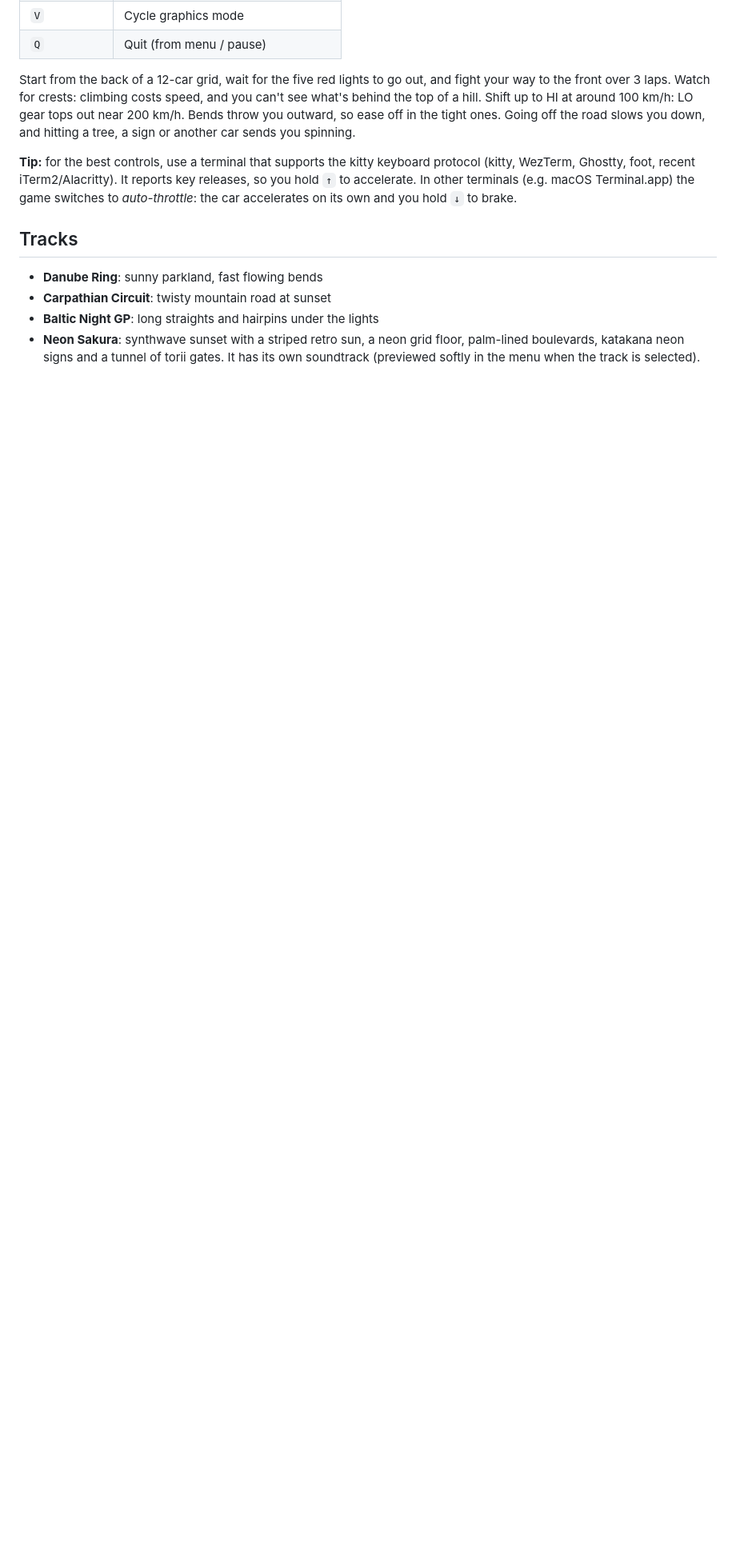
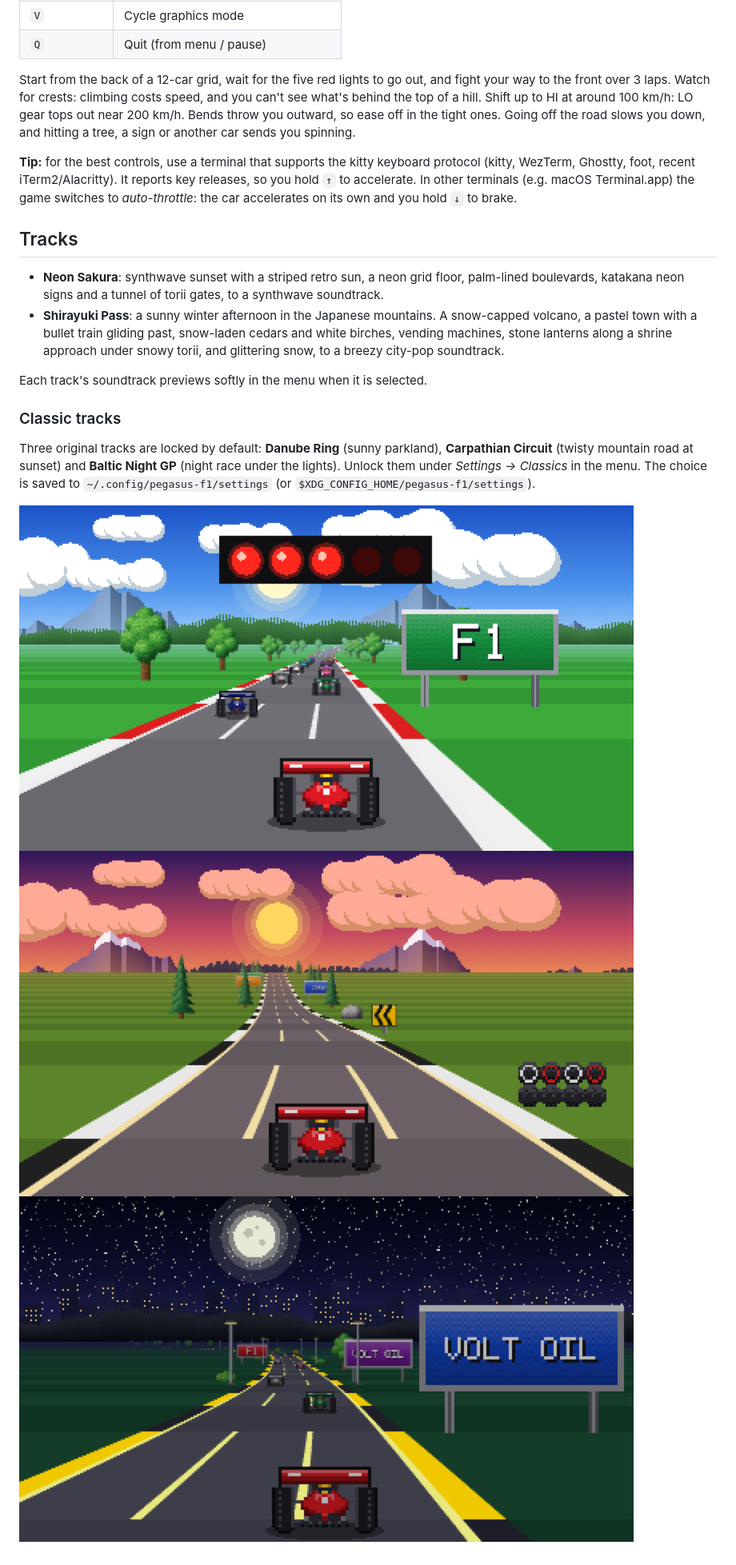
Before and after one commit to belfz/slopracer-f1, a Markdown page: README.md, the part around one of its changes. Shown at 80% size. Drawn GitHub-style; blank space fills up the shorter version.

```diff
--- a/README.md
+++ b/README.md
@@ -66,10 +64,25 @@ own and you hold `↓` to brake.
 
 ## Tracks
 
-- **Danube Ring**: sunny parkland, fast flowing bends
-- **Carpathian Circuit**: twisty mountain road at sunset
-- **Baltic Night GP**: long straights and hairpins under the lights
 - **Neon Sakura**: synthwave sunset with a striped retro sun, a neon grid
   floor, palm-lined boulevards, katakana neon signs and a tunnel of torii
-  gates. It has its own soundtrack (previewed softly in the menu when the
-  track is selected).
+  gates, to a synthwave soundtrack.
+- **Shirayuki Pass**: a sunny winter afternoon in the Japanese mountains.
+  A snow-capped volcano, a pastel town with a bullet train gliding past,
+  snow-laden cedars and white birches, vending machines, stone lanterns
+  along a shrine approach under snowy torii, and glittering snow, to a
+  breezy city-pop soundtrack.
+
+Each track's soundtrack previews softly in the menu when it is selected.
+
+### Classic tracks
+
+Three original tracks are locked by default: **Danube Ring** (sunny
+parkland), **Carpathian Circuit** (twisty mountain road at sunset) and
+**Baltic Night GP** (night race under the lights). Unlock them under
+*Settings → Classics* in the menu. The choice is saved to
+`~/.config/pegasus-f1/settings` (or `$XDG_CONFIG_HOME/pegasus-f1/settings`).
+
+![Danube Ring](assets/screenshot-day.png)
+![Carpathian Circuit](assets/screenshot-sunset.png)
+![Baltic Night GP](assets/screenshot-night.png)
```
Also changed, not shown: other parts of README.md (+3 -5 lines), assets/screenshot-winter.png (added), 8 other files.
